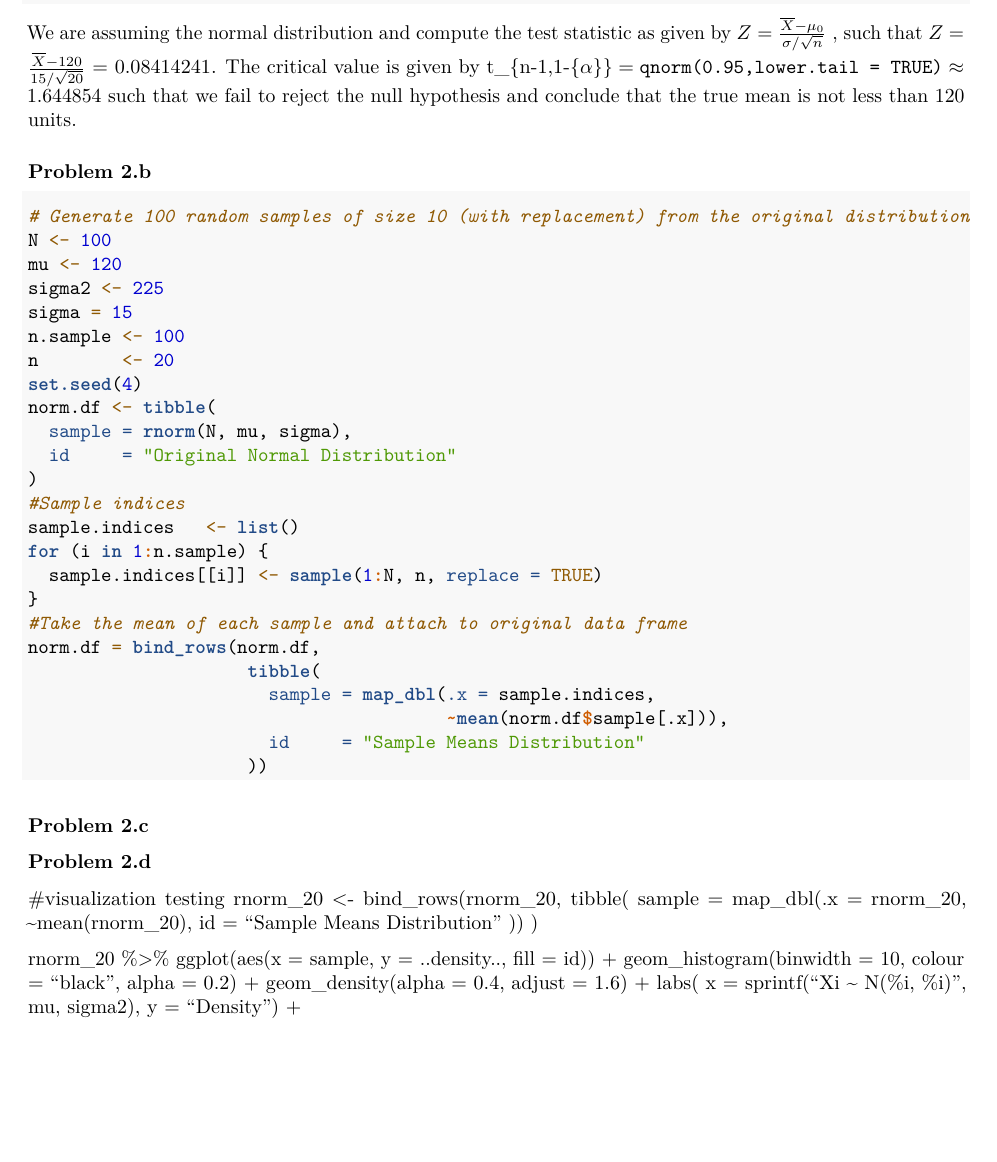
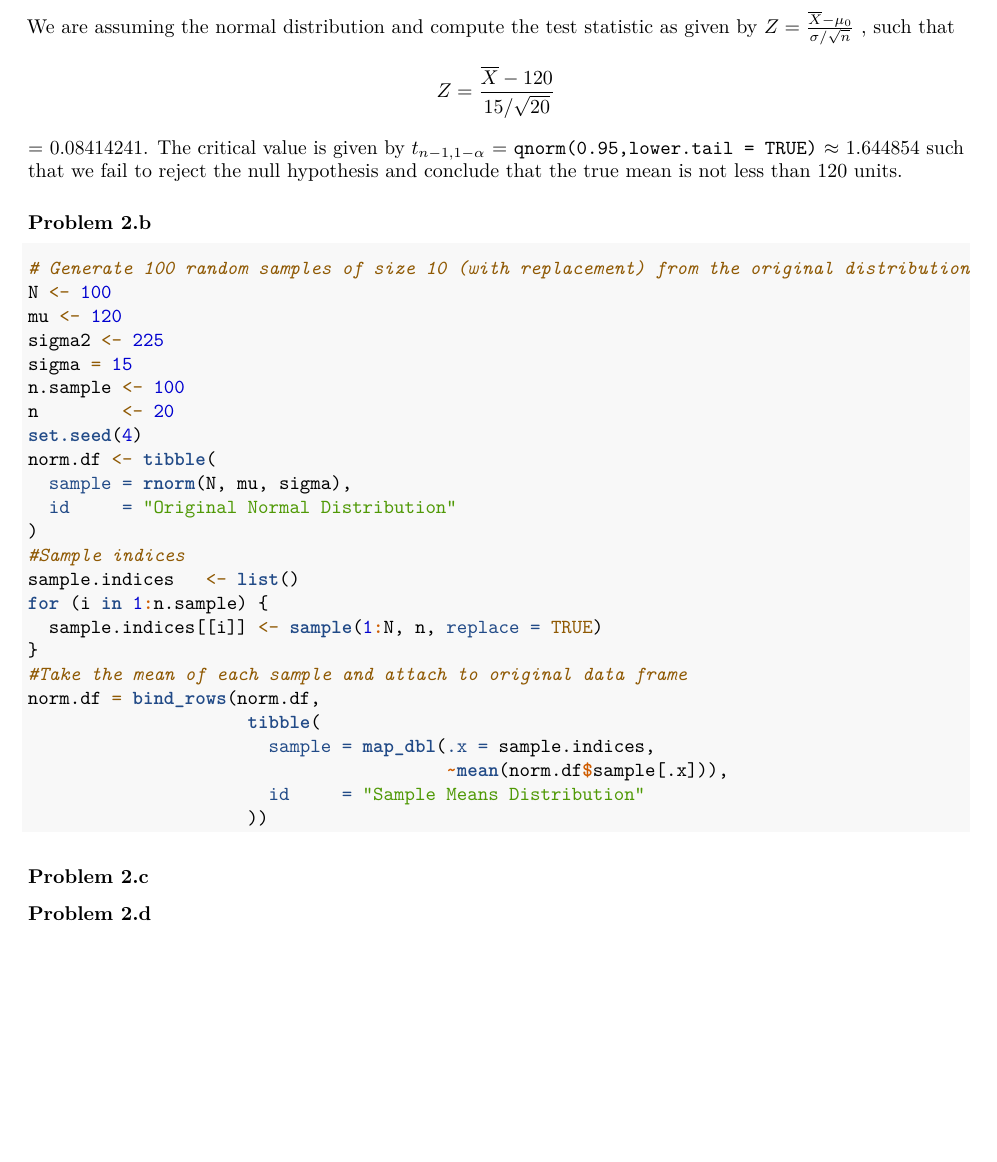
Before and after one commit to EmilHafeez/p8130_hw3_eh2928, an R Markdown document (p8130_hw3_eh2928.Rmd): part of page 6 of 6, cut so that both start at the same text, the shorter picture padded with empty space. Rendered offline with R 4.5, knitr and Pandoc, then LaTeX, with nearby package versions.

Commit message:
knits, working on foreach loop

````diff
--- a/p8130_hw3_eh2928.Rmd
+++ b/p8130_hw3_eh2928.Rmd
@@ -153,7 +153,7 @@ rnorm_20 = rnorm(20, mean = 120, sd = 15)
 mean_rnorm20 = mean(rnorm_20)
 ```
 
-We are assuming the normal distribution and compute the test statistic as given by $Z=\frac{\overline{X}-\mu_0}{\sigma/\sqrt{n}}$ , such that $Z=\frac{\overline X-120}{15/\sqrt{20}}$ = 0.08414241. The critical value is given by t_{n-1,1-{\alpha}} = `qnorm(0.95,lower.tail = TRUE)` $\approx$  $1.644854$ such that we fail to reject the null hypothesis and conclude that the true mean is not less than 120 units.
+We are assuming the normal distribution and compute the test statistic as given by \(Z=\frac{\overline{X}-\mu_0}{\sigma/\sqrt{n}}\) , such that $$Z=\frac{\overline X-120}{15/\sqrt{20}}$$ = 0.08414241. The critical value is given by $t_{n-1,1-{\alpha}}$ = `qnorm(0.95,lower.tail = TRUE)` $\approx$  $1.644854$ such that we fail to reject the null hypothesis and conclude that the true mean is not less than 120 units.
 
 ### Problem 2.b
 ```{r}
@@ -185,28 +185,8 @@ norm.df = bind_rows(norm.df,
 
 
 
+
 ### Problem 2.c
 
 
 ### Problem 2.d
-
-
-
-
-
-#visualization testing
-rnorm_20 <- bind_rows(rnorm_20,
-                     tibble(
-                       sample = map_dbl(.x = rnorm_20,
-                                        ~mean(rnorm_20),
-                       id     = "Sample Means Distribution"
-                     ))
-                      )
-
-rnorm_20 %>%
-  ggplot(aes(x = sample, y = ..density.., fill = id)) +
-  geom_histogram(binwidth = 10, colour = "black", alpha = 0.2) +
-  geom_density(alpha = 0.4, adjust = 1.6) +
-  labs(
-    x = sprintf("Xi ~ N(%i, %i)", mu, sigma2),
-    y = "Density") +
````
Also changed, not shown: p8130_hw3_eh2928.pdf, p8130_hw3_eh2928.Rmd (2 more changed lines).
